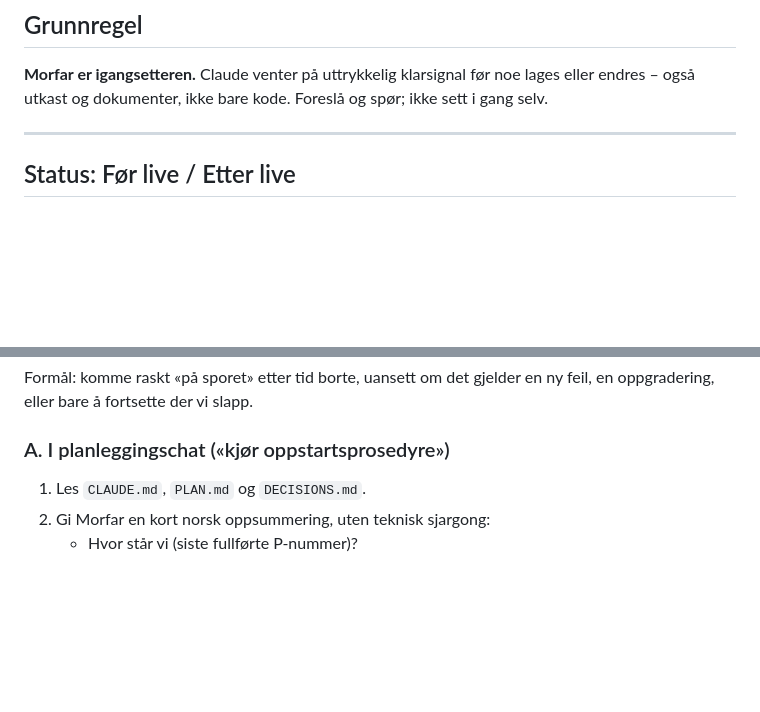
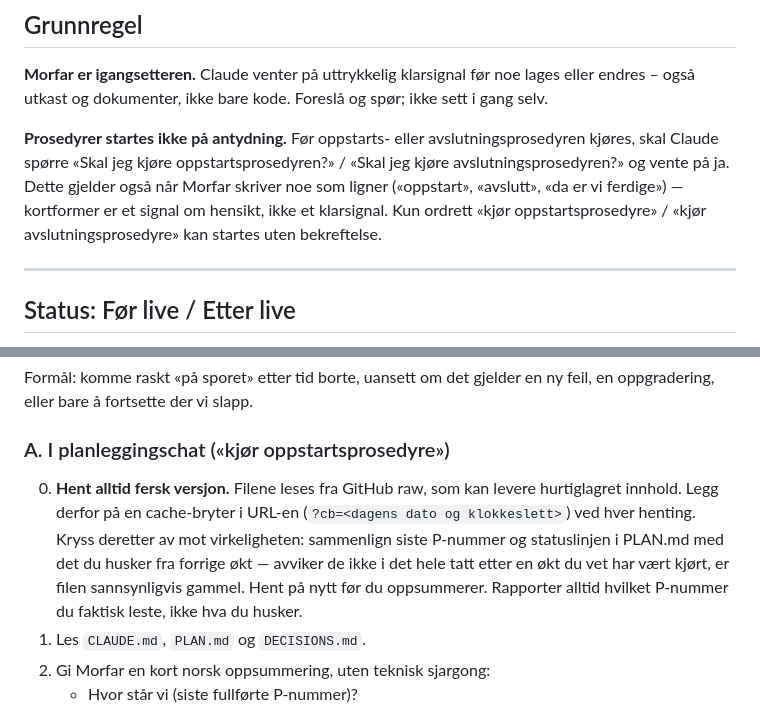
Before and after one commit to b8yxcmzr9w-sketch/Ukeplan1E, a Markdown page: PROSEDYRER.md, 2 parts joined by grey strips. GitHub-like rendering; blank space fills up the shorter version.

```diff
--- a/PROSEDYRER.md
+++ b/PROSEDYRER.md
@@ -14,6 +14,14 @@
 **Morfar er igangsetteren.** Claude venter på uttrykkelig klarsignal før noe
 lages eller endres – også utkast og dokumenter, ikke bare kode. Foreslå og
 spør; ikke sett i gang selv.
+
+**Prosedyrer startes ikke på antydning.** Før oppstarts- eller
+avslutningsprosedyren kjøres, skal Claude spørre «Skal jeg kjøre
+oppstartsprosedyren?» / «Skal jeg kjøre avslutningsprosedyren?» og vente på ja.
+Dette gjelder også når Morfar skriver noe som ligner («oppstart», «avslutt», «da
+er vi ferdige») — kortformer er et signal om hensikt, ikke et klarsignal. Kun
+ordrett «kjør oppstartsprosedyre» / «kjør avslutningsprosedyre» kan startes uten
+bekreftelse.
 
 ---
 
@@ -35,6 +43,14 @@ feil, en oppgradering, eller bare å fortsette der vi slapp.
 
 ### A. I planleggingschat («kjør oppstartsprosedyre»)
 
+0. **Hent alltid fersk versjon.** Filene leses fra GitHub raw, som kan levere
+   hurtiglagret innhold. Legg derfor på en cache-bryter i URL-en
+   (`?cb=<dagens dato og klokkeslett>`) ved hver henting. Kryss deretter av mot
+   virkeligheten: sammenlign siste P-nummer og statuslinjen i PLAN.md med det du
+   husker fra forrige økt — avviker de ikke i det hele tatt etter en økt du vet
+   har vært kjørt, er filen sannsynligvis gammel. Hent på nytt før du
+   oppsummerer. Rapporter alltid hvilket P-nummer du faktisk leste, ikke hva du
+   husker.
 1. Les `CLAUDE.md`, `PLAN.md` og `DECISIONS.md`.
 2. Gi Morfar en kort norsk oppsummering, uten teknisk sjargong:
    - Hvor står vi (siste fullførte P-nummer)?
```
Also changed, not shown: PLAN.md (+51 -0 lines).
